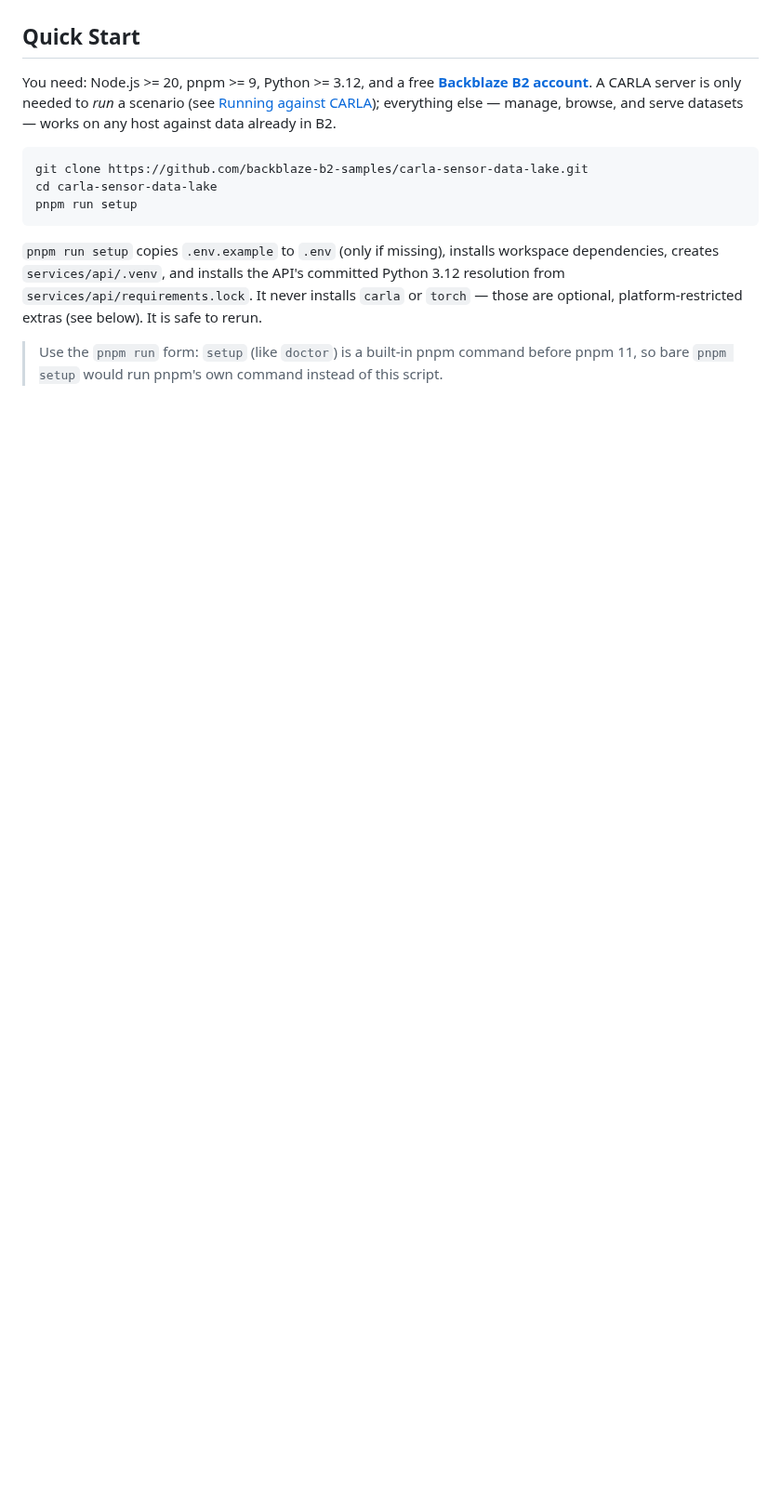
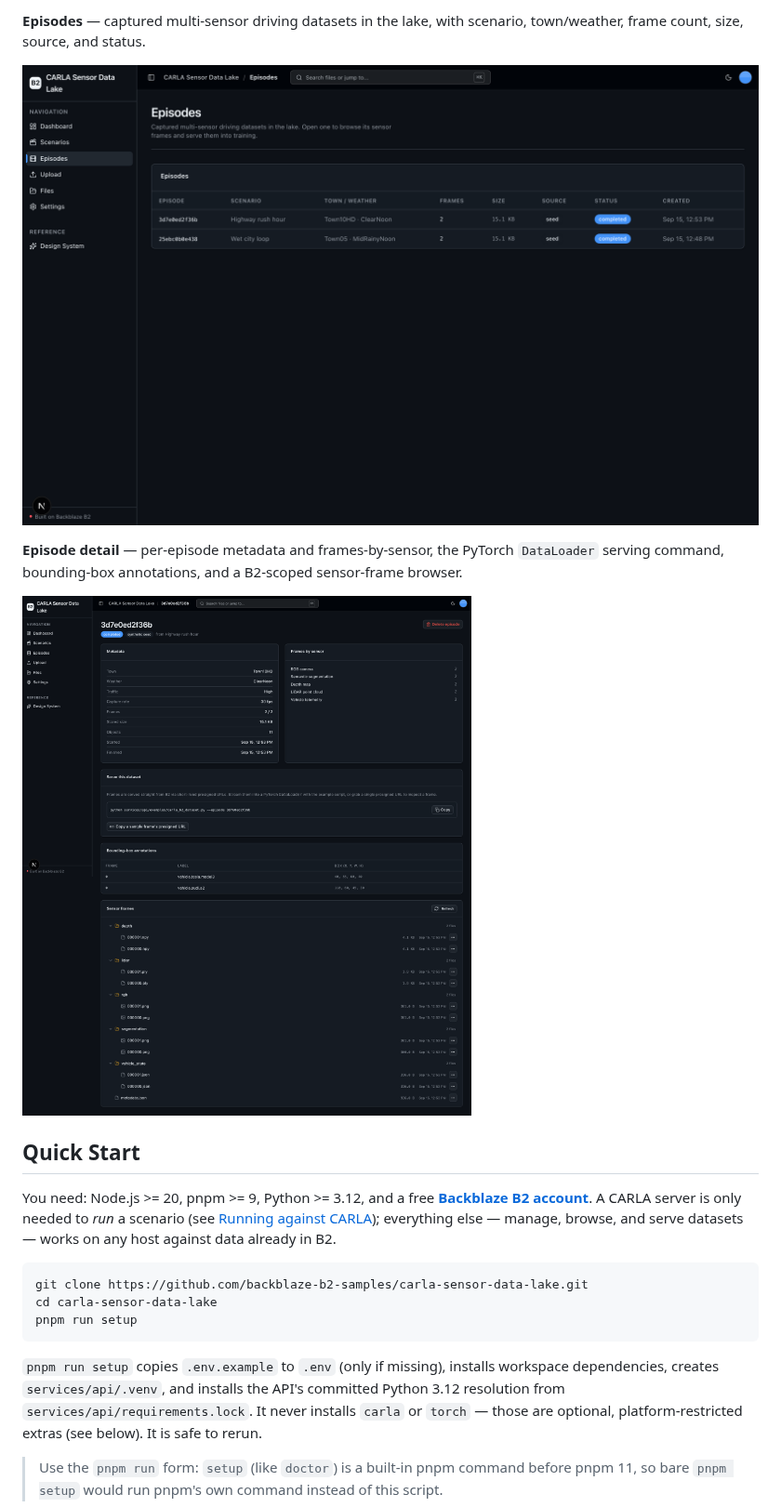
Before and after one commit to backblaze-b2-samples/carla-sensor-data-lake, a Markdown page: README.md, the part around one of its changes. Shown at 93% size. Rendered like a GitHub page; pictures changed too: docs/images/episode-detail.png (added), docs/images/episodes.png (added); blank space fills up the shorter version.

Commit message:
docs: add README screenshots

```diff
--- a/README.md
+++ b/README.md
@@ -17,3 +32,10 @@ A scenario config (town, weather, traffic density, sensor rig, frame count) is s
+**Episodes** — captured multi-sensor driving datasets in the lake, with scenario, town/weather, frame count, size, source, and status.
+
+![Episodes list of captured multi-sensor datasets](docs/images/episodes.png)
+
+**Episode detail** — per-episode metadata and frames-by-sensor, the PyTorch `DataLoader` serving command, bounding-box annotations, and a B2-scoped sensor-frame browser.
+
+![Episode detail with metadata, dataset serving, annotations, and sensor-frame browser](docs/images/episode-detail.png)
 
 ## Quick Start
 
```
Also changed, not shown: other parts of README.md (+15 -0 lines), docs/images/dashboard.png (added), docs/images/scenario-detail.png (added), docs/images/scenarios.png (added).
